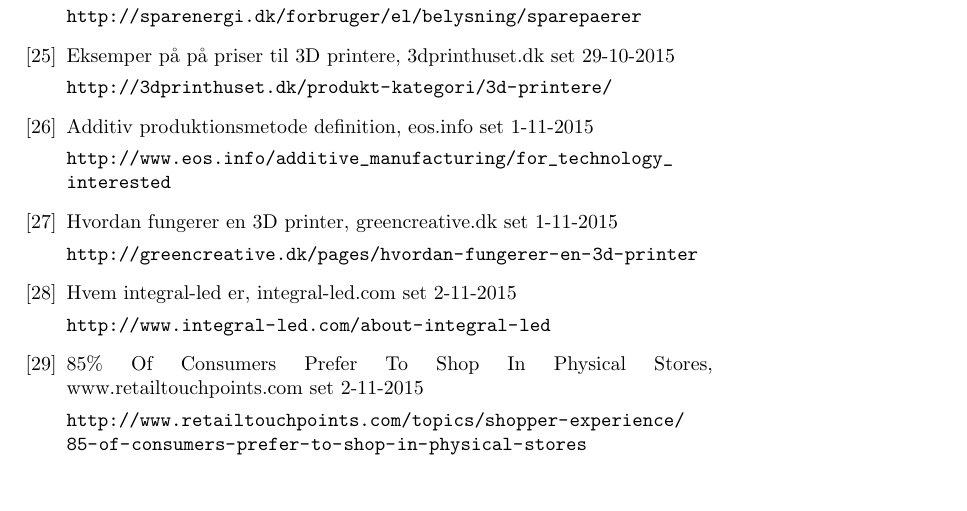
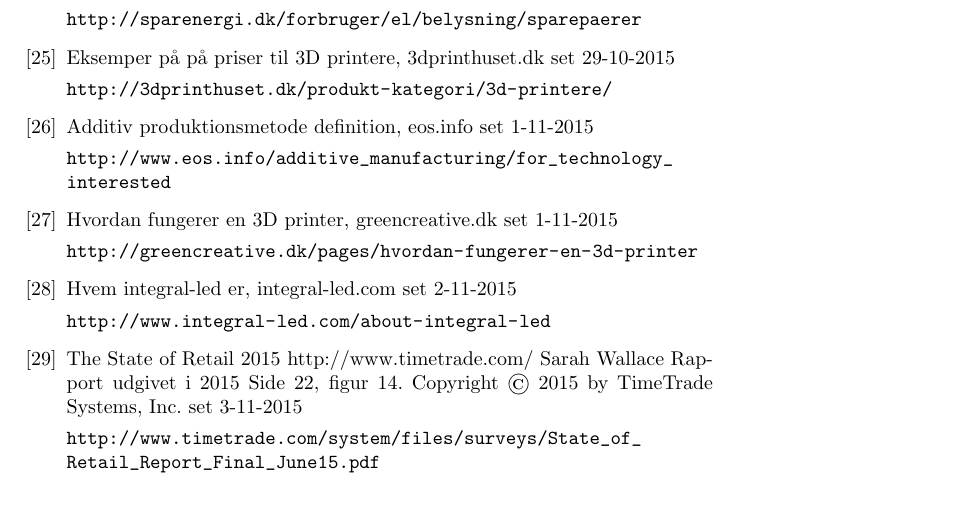
Before and after one commit to AAUSoftwareStudentGroup/P1-Raytracing, a LaTeX paper (problem/main.tex, which reads problem/sections/bibliography.tex): part of page 19 of 20, cut so that both start at the same text. Compiled offline with pdfLaTeX.

Commit message:
ændring i kilde fysisk_kontra_online

```diff
--- a/problem/sections/bibliography.tex
+++ b/problem/sections/bibliography.tex
@@ -194,11 +194,15 @@
   \url{http://www.integral-led.com/about-integral-led}
 
       \bibitem{fysisk_kontra_online}
-  85\% Of Consumers Prefer To Shop In Physical Stores,
-  www.retailtouchpoints.com
-  set 2-11-2015
+  The State of Retail 2015
+  http://www.timetrade.com/
+  Sarah Wallace
+  Rapport udgivet i 2015
+  Side 22, figur 14.
+  Copyright © 2015 by TimeTrade Systems, Inc.
+  set 3-11-2015
 
-  \url{http://www.retailtouchpoints.com/topics/shopper-experience/85-of-consumers-prefer-to-shop-in-physical-stores}
+  \url{http://www.timetrade.com/system/files/surveys/State_of_Retail_Report_Final_June15.pdf}
 
       \bibitem{3D_printer_amazon}
   Eksempel på en 3D printer,
```
